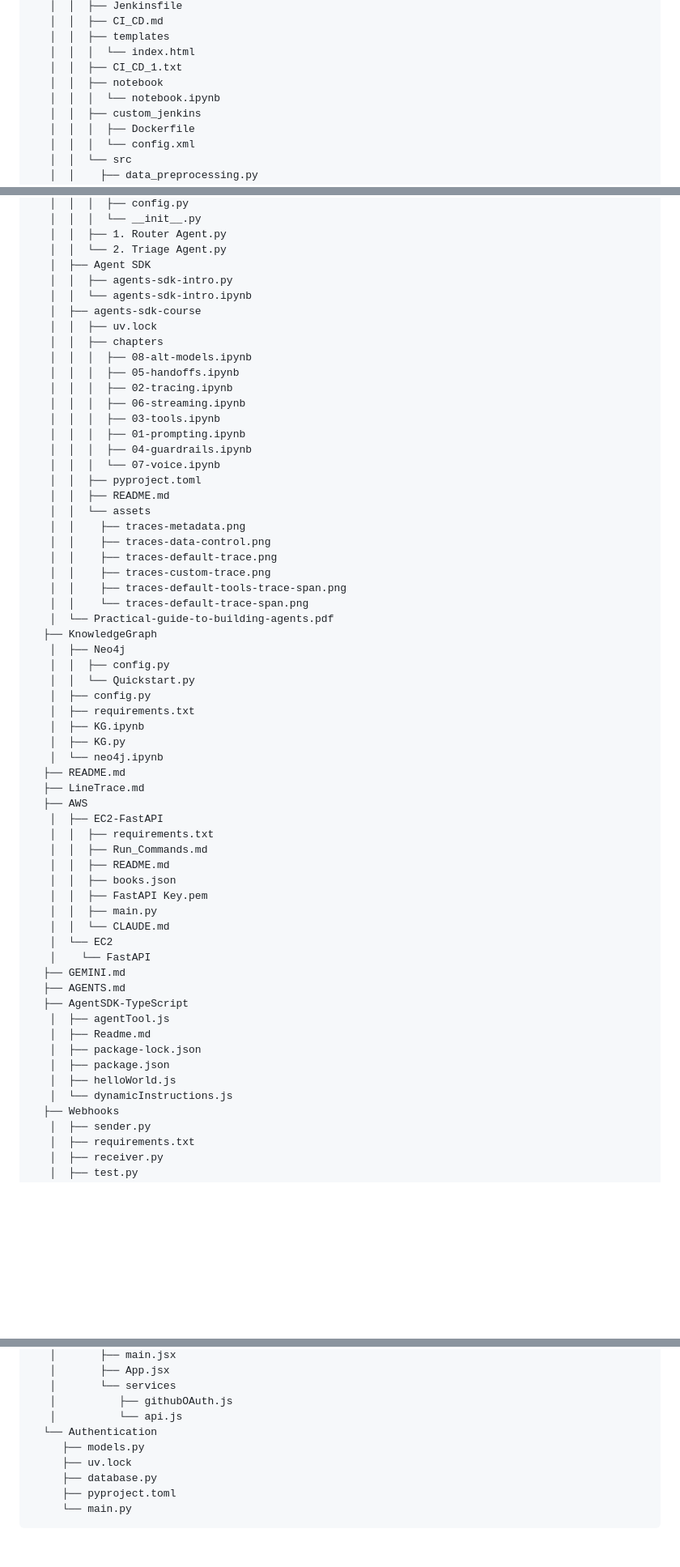
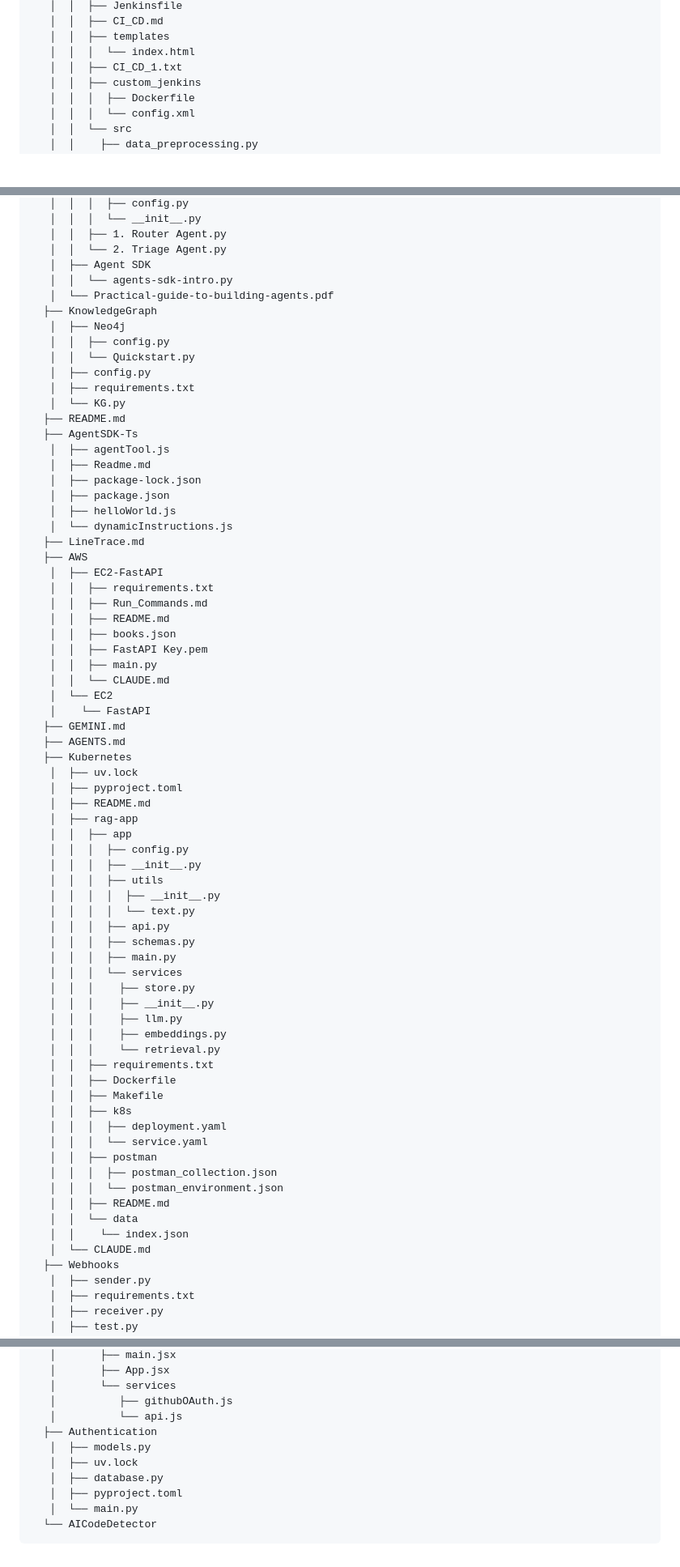
Before and after one commit to kushalBanda/AI-Engineer, a Markdown page: LineTrace.md, 3 parts joined by grey strips. Shown at 81% size. GitHub-like rendering; blank space fills up the shorter version.

Commit message:
chore: update LineTrace documentation with revised file structure, removed obsolete notebooks, and added new project components for Kubernetes and Agent SDK

````diff
--- a/LineTrace.md
+++ b/LineTrace.md
@@ -147,8 +141,6 @@
    │  │  ├── templates
    │  │  │  └── index.html
    │  │  ├── CI_CD_1.txt
-   │  │  ├── notebook
-   │  │  │  └── notebook.ipynb
    │  │  ├── custom_jenkins
    │  │  │  ├── Dockerfile
    │  │  │  └── config.xml
@@ -245,28 +236,7 @@
    │  │  ├── 1. Router Agent.py
    │  │  └── 2. Triage Agent.py
    │  ├── Agent SDK
-   │  │  ├── agents-sdk-intro.py
-   │  │  └── agents-sdk-intro.ipynb
-   │  ├── agents-sdk-course
-   │  │  ├── uv.lock
-   │  │  ├── chapters
-   │  │  │  ├── 08-alt-models.ipynb
-   │  │  │  ├── 05-handoffs.ipynb
-   │  │  │  ├── 02-tracing.ipynb
-   │  │  │  ├── 06-streaming.ipynb
-   │  │  │  ├── 03-tools.ipynb
-   │  │  │  ├── 01-prompting.ipynb
-   │  │  │  ├── 04-guardrails.ipynb
-   │  │  │  └── 07-voice.ipynb
-   │  │  ├── pyproject.toml
-   │  │  ├── README.md
-   │  │  └── assets
-   │  │    ├── traces-metadata.png
-   │  │    ├── traces-data-control.png
-   │  │    ├── traces-default-trace.png
-   │  │    ├── traces-custom-trace.png
-   │  │    ├── traces-default-tools-trace-span.png
-   │  │    └── traces-default-trace-span.png
+   │  │  └── agents-sdk-intro.py
    │  └── Practical-guide-to-building-agents.pdf
   ├── KnowledgeGraph
    │  ├── Neo4j
@@ -274,10 +244,15 @@
    │  │  └── Quickstart.py
    │  ├── config.py
    │  ├── requirements.txt
-   │  ├── KG.ipynb
-   │  ├── KG.py
-   │  └── neo4j.ipynb
+   │  └── KG.py
   ├── README.md
+  ├── AgentSDK-Ts
+   │  ├── agentTool.js
+   │  ├── Readme.md
+   │  ├── package-lock.json
+   │  ├── package.json
+   │  ├── helloWorld.js
+   │  └── dynamicInstructions.js
   ├── LineTrace.md
   ├── AWS
    │  ├── EC2-FastAPI
@@ -292,13 +267,39 @@
    │    └── FastAPI
   ├── GEMINI.md
   ├── AGENTS.md
-  ├── AgentSDK-TypeScript
-   │  ├── agentTool.js
-   │  ├── Readme.md
-   │  ├── package-lock.json
-   │  ├── package.json
-   │  ├── helloWorld.js
-   │  └── dynamicInstructions.js
+  ├── Kubernetes
+   │  ├── uv.lock
+   │  ├── pyproject.toml
+   │  ├── README.md
+   │  ├── rag-app
+   │  │  ├── app
+   │  │  │  ├── config.py
+   │  │  │  ├── __init__.py
+   │  │  │  ├── utils
+   │  │  │  │  ├── __init__.py
+   │  │  │  │  └── text.py
+   │  │  │  ├── api.py
+   │  │  │  ├── schemas.py
+   │  │  │  ├── main.py
+   │  │  │  └── services
+   │  │  │    ├── store.py
+   │  │  │    ├── __init__.py
+   │  │  │    ├── llm.py
+   │  │  │    ├── embeddings.py
+   │  │  │    └── retrieval.py
+   │  │  ├── requirements.txt
+   │  │  ├── Dockerfile
+   │  │  ├── Makefile
+   │  │  ├── k8s
+   │  │  │  ├── deployment.yaml
+   │  │  │  └── service.yaml
+   │  │  ├── postman
+   │  │  │  ├── postman_collection.json
+   │  │  │  └── postman_environment.json
+   │  │  ├── README.md
+   │  │  └── data
+   │  │    └── index.json
+   │  └── CLAUDE.md
   ├── Webhooks
    │  ├── sender.py
    │  ├── requirements.txt
@@ -389,10 +390,11 @@
    │       └── services
    │          ├── githubOAuth.js
    │          └── api.js
-  └── Authentication
-     ├── models.py
-     ├── uv.lock
-     ├── database.py
-     ├── pyproject.toml
-     └── main.py
+  ├── Authentication
+   │  ├── models.py
+   │  ├── uv.lock
+   │  ├── database.py
+   │  ├── pyproject.toml
+   │  └── main.py
+  └── AICodeDetector
 ```
````
Also changed, not shown: other parts of LineTrace.md (+7 -14 lines).
